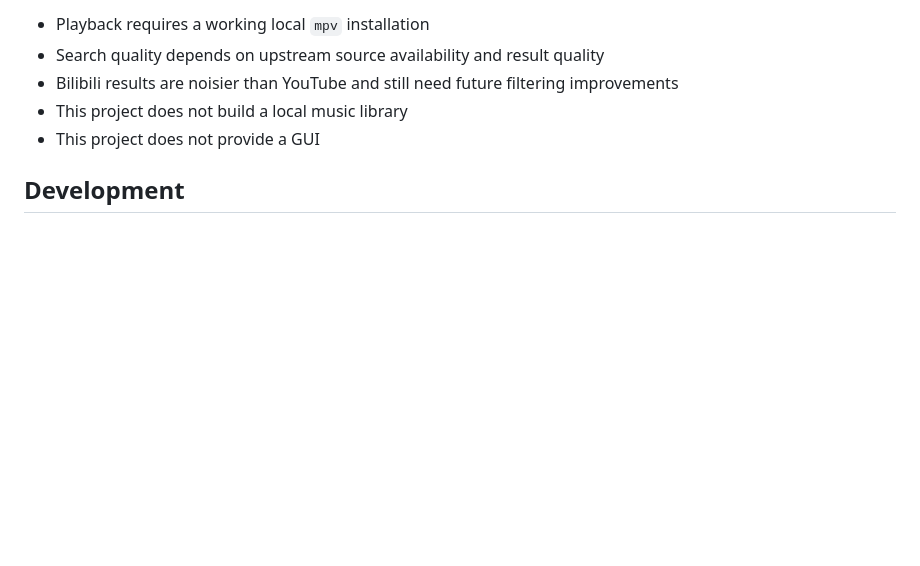
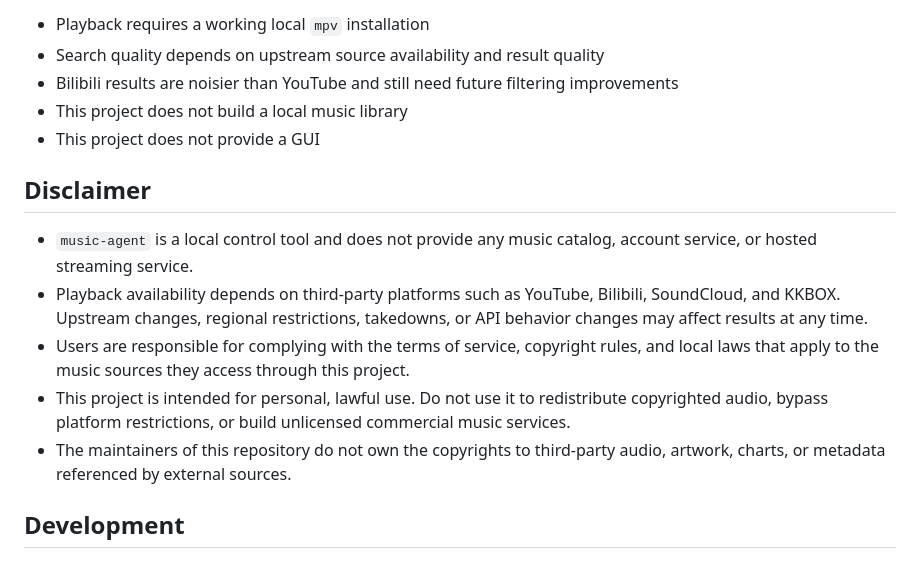
Before and after one commit to LK-520/music-agent, a Markdown page: README.md, the part around the change. Rendered like a GitHub page; blank space fills up the shorter version.

Commit message:
docs: add README disclaimers

```diff
--- a/README.md
+++ b/README.md
@@ -220,6 +220,14 @@ music-agent/
 - This project does not build a local music library
 - This project does not provide a GUI
 
+## Disclaimer
+
+- `music-agent` is a local control tool and does not provide any music catalog, account service, or hosted streaming service.
+- Playback availability depends on third-party platforms such as YouTube, Bilibili, SoundCloud, and KKBOX. Upstream changes, regional restrictions, takedowns, or API behavior changes may affect results at any time.
+- Users are responsible for complying with the terms of service, copyright rules, and local laws that apply to the music sources they access through this project.
+- This project is intended for personal, lawful use. Do not use it to redistribute copyrighted audio, bypass platform restrictions, or build unlicensed commercial music services.
+- The maintainers of this repository do not own the copyrights to third-party audio, artwork, charts, or metadata referenced by external sources.
+
 ## Development
 
 ### Run Tests
```
Also changed, not shown: README.zh-CN.md (+8 -0 lines).
